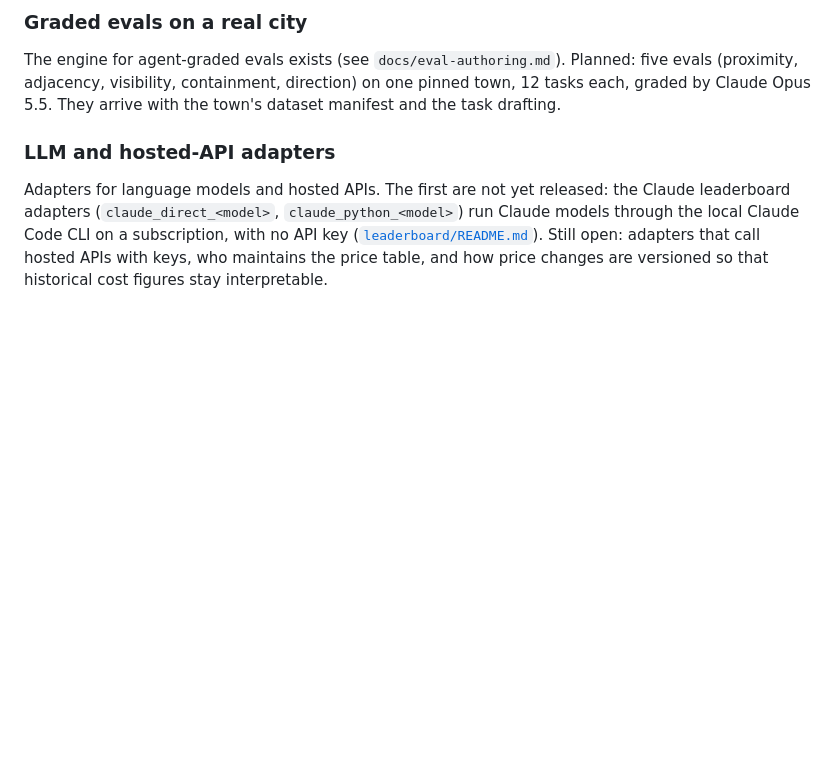
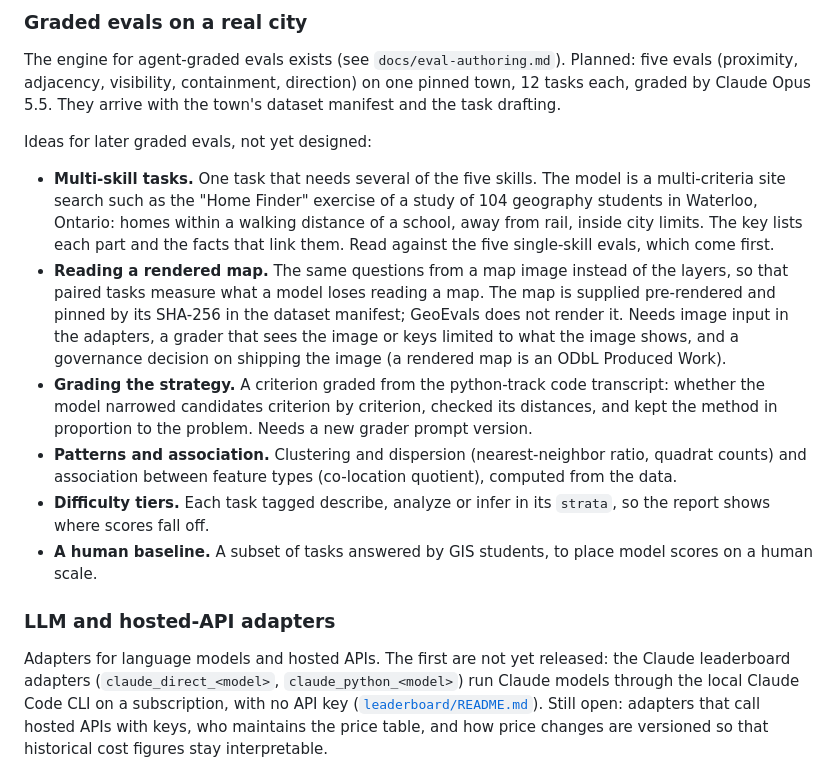
Before and after one commit to JasonDalton/GeoEvals, a Markdown page: ROADMAP.md, the part around the change. Drawn GitHub-style; blank space fills up the shorter version.

Commit message:
docs: roadmap ideas for later graded evals
Multi-skill tasks modeled on a multi-criteria site search, reading a supplied
pre-rendered map, grading the strategy from the code transcript, patterns and
association, difficulty tiers, and a human baseline.

```diff
--- a/ROADMAP.md
+++ b/ROADMAP.md
@@ -28,6 +28,28 @@ Feature extraction from imagery is not planned. Many benchmarks already cover it
 ### Graded evals on a real city
 
 The engine for agent-graded evals exists (see `docs/eval-authoring.md`). Planned: five evals (proximity, adjacency, visibility, containment, direction) on one pinned town, 12 tasks each, graded by Claude Opus 5.5. They arrive with the town's dataset manifest and the task drafting.
+
+Ideas for later graded evals, not yet designed:
+
+- **Multi-skill tasks.** One task that needs several of the five skills. The model is a
+  multi-criteria site search such as the "Home Finder" exercise of a study of 104 geography
+  students in Waterloo, Ontario: homes within a walking distance of a school, away from rail,
+  inside city limits. The key lists each part and the facts that link them. Read against the
+  five single-skill evals, which come first.
+- **Reading a rendered map.** The same questions from a map image instead of the layers, so that
+  paired tasks measure what a model loses reading a map. The map is supplied pre-rendered and
+  pinned by its SHA-256 in the dataset manifest; GeoEvals does not render it. Needs image input
+  in the adapters, a grader that sees the image or keys limited to what the image shows, and a
+  governance decision on shipping the image (a rendered map is an ODbL Produced Work).
+- **Grading the strategy.** A criterion graded from the python-track code transcript: whether
+  the model narrowed candidates criterion by criterion, checked its distances, and kept the
+  method in proportion to the problem. Needs a new grader prompt version.
+- **Patterns and association.** Clustering and dispersion (nearest-neighbor ratio, quadrat
+  counts) and association between feature types (co-location quotient), computed from the data.
+- **Difficulty tiers.** Each task tagged describe, analyze or infer in its `strata`, so the
+  report shows where scores fall off.
+- **A human baseline.** A subset of tasks answered by GIS students, to place model scores on a
+  human scale.
 
 ### LLM and hosted-API adapters
 
```
